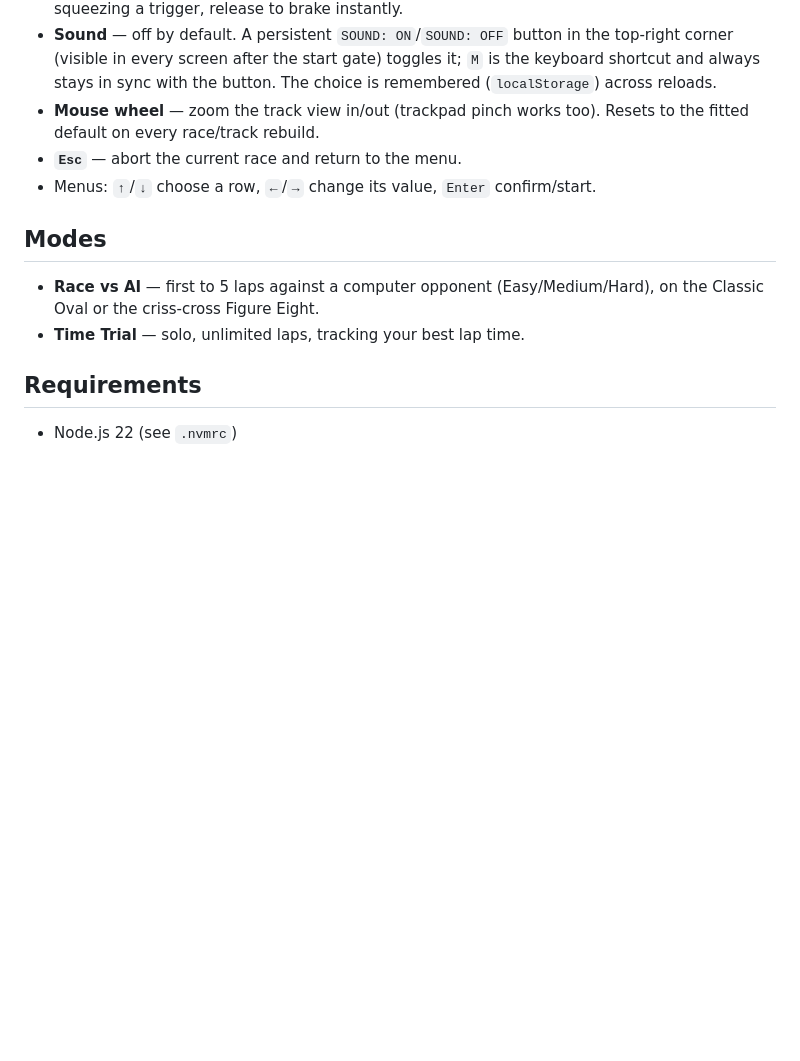
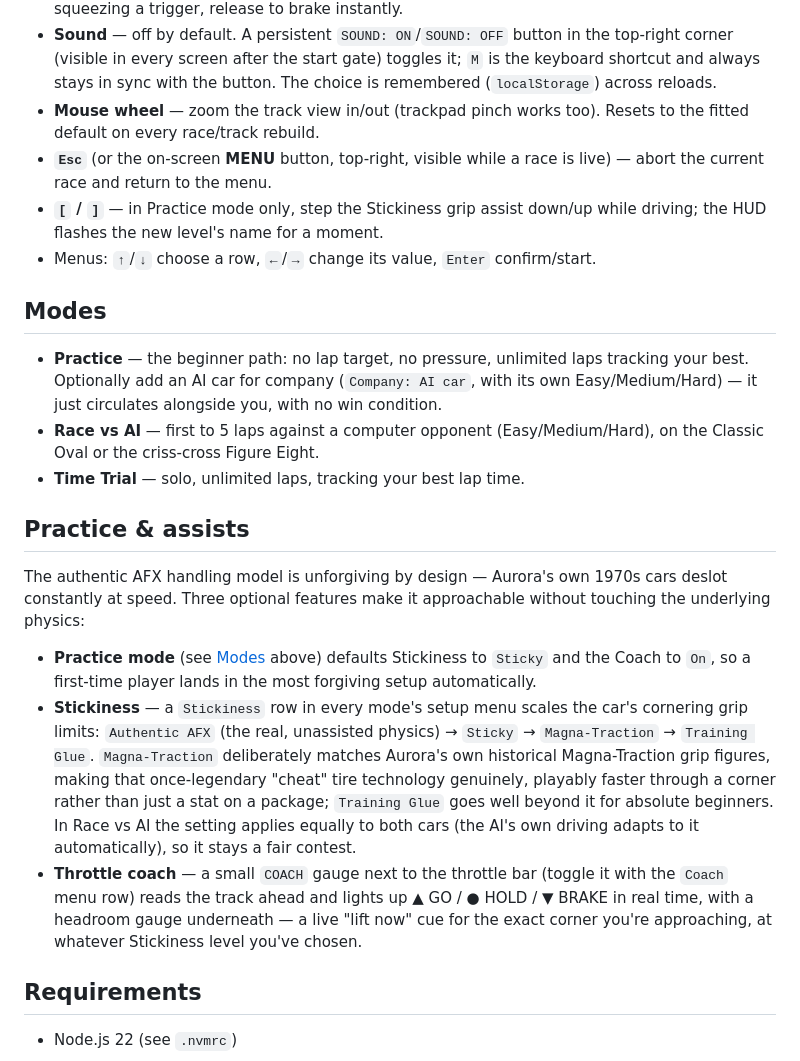
Before and after one commit to cschweda/slotcarsim, a Markdown page: README.md, the part around the change. Drawn GitHub-style; blank space fills up the shorter version.

```diff
--- a/README.md
+++ b/README.md
@@ -25,13 +25,23 @@ This is a proof of concept, not a finished commercial game. See the [design doc]
 - **Keyboard** (fallback, always available): `Space` or `↑` is throttle — hold to ramp up like squeezing a trigger, release to brake instantly.
 - **Sound** — off by default. A persistent `SOUND: ON`/`SOUND: OFF` button in the top-right corner (visible in every screen after the start gate) toggles it; `M` is the keyboard shortcut and always stays in sync with the button. The choice is remembered (`localStorage`) across reloads.
 - **Mouse wheel** — zoom the track view in/out (trackpad pinch works too). Resets to the fitted default on every race/track rebuild.
-- **`Esc`** — abort the current race and return to the menu.
+- **`Esc`** (or the on-screen **MENU** button, top-right, visible while a race is live) — abort the current race and return to the menu.
+- **`[` / `]`** — in Practice mode only, step the Stickiness grip assist down/up while driving; the HUD flashes the new level's name for a moment.
 - Menus: `↑`/`↓` choose a row, `←`/`→` change its value, `Enter` confirm/start.
 
 ## Modes
 
+- **Practice** — the beginner path: no lap target, no pressure, unlimited laps tracking your best. Optionally add an AI car for company (`Company: AI car`, with its own Easy/Medium/Hard) — it just circulates alongside you, with no win condition.
 - **Race vs AI** — first to 5 laps against a computer opponent (Easy/Medium/Hard), on the Classic Oval or the criss-cross Figure Eight.
 - **Time Trial** — solo, unlimited laps, tracking your best lap time.
+
+## Practice & assists
+
+The authentic AFX handling model is unforgiving by design — Aurora's own 1970s cars deslot constantly at speed. Three optional features make it approachable without touching the underlying physics:
+
+- **Practice mode** (see [Modes](#modes) above) defaults Stickiness to `Sticky` and the Coach to `On`, so a first-time player lands in the most forgiving setup automatically.
+- **Stickiness** — a `Stickiness` row in every mode's setup menu scales the car's cornering grip limits: `Authentic AFX` (the real, unassisted physics) → `Sticky` → `Magna-Traction` → `Training Glue`. `Magna-Traction` deliberately matches Aurora's own historical Magna-Traction grip figures, making that once-legendary "cheat" tire technology genuinely, playably faster through a corner rather than just a stat on a package; `Training Glue` goes well beyond it for absolute beginners. In Race vs AI the setting applies equally to both cars (the AI's own driving adapts to it automatically), so it stays a fair contest.
+- **Throttle coach** — a small `COACH` gauge next to the throttle bar (toggle it with the `Coach` menu row) reads the track ahead and lights up ▲ GO / ● HOLD / ▼ BRAKE in real time, with a headroom gauge underneath — a live "lift now" cue for the exact corner you're approaching, at whatever Stickiness level you've chosen.
 
 ## Requirements
 
```
Also changed, not shown: CHANGELOG.md (+6 -1 lines).
